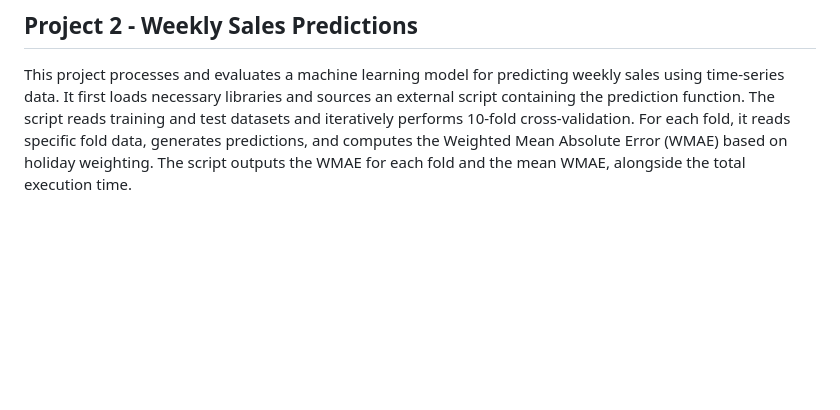
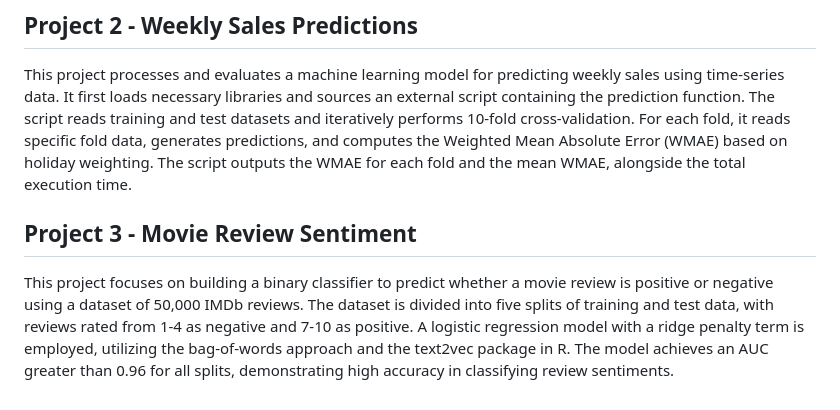
Before and after one commit to frellwan/ML, a Markdown page: Statistical Learning/README.md, the part around the change. GitHub-like rendering; blank space fills up the shorter version.

```diff
--- a/Statistical Learning/README.md
+++ b/Statistical Learning/README.md
@@ -18,3 +18,6 @@ This project analyzes and models the AMES Housing dataset, which contains 2,930
 
 ## Project 2 - Weekly Sales Predictions
 This project processes and evaluates a machine learning model for predicting weekly sales using time-series data. It first loads necessary libraries and sources an external script containing the prediction function. The script reads training and test datasets and iteratively performs 10-fold cross-validation. For each fold, it reads specific fold data, generates predictions, and computes the Weighted Mean Absolute Error (WMAE) based on holiday weighting. The script outputs the WMAE for each fold and the mean WMAE, alongside the total execution time.
+
+## Project 3 - Movie Review Sentiment
+This project focuses on building a binary classifier to predict whether a movie review is positive or negative using a dataset of 50,000 IMDb reviews. The dataset is divided into five splits of training and test data, with reviews rated from 1-4 as negative and 7-10 as positive. A logistic regression model with a ridge penalty term is employed, utilizing the bag-of-words approach and the text2vec package in R. The model achieves an AUC greater than 0.96 for all splits, demonstrating high accuracy in classifying review sentiments.
```
